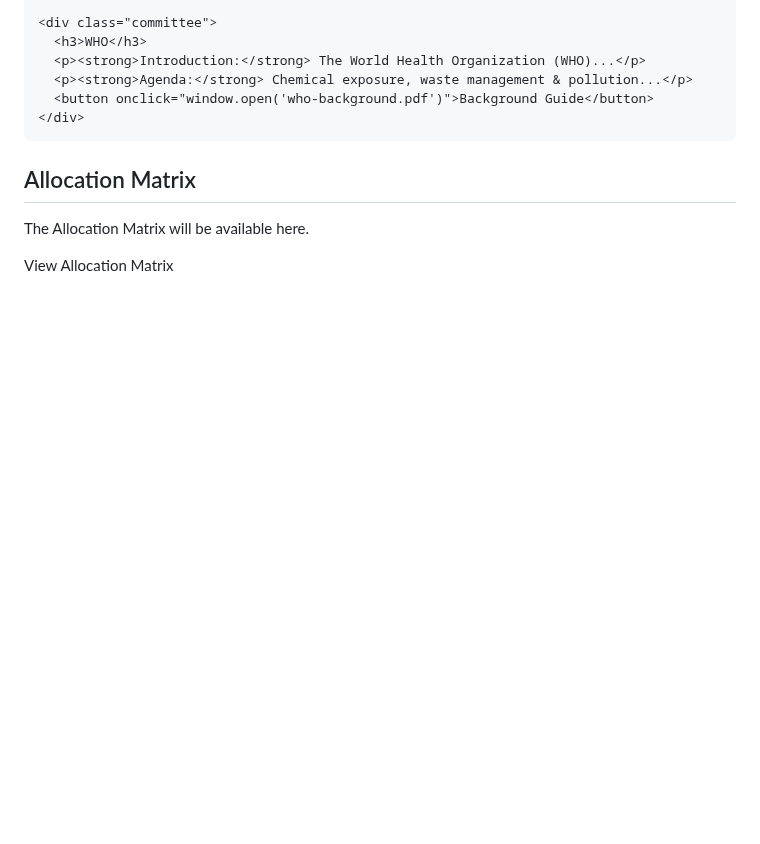
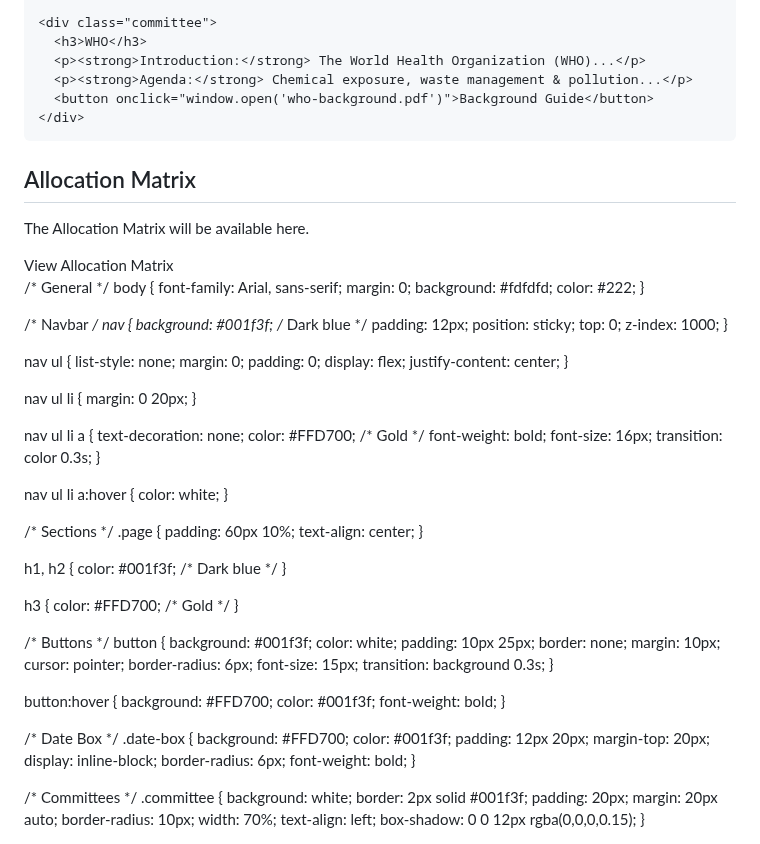
Before and after one commit to TGESMUN/TGESMUN-2025, a Markdown page: README.md, the part around the change. Drawn GitHub-style; blank space fills up the shorter version.

```diff
--- a/README.md
+++ b/README.md
@@ -112,3 +112,100 @@ GES Madhapur Mun 2025
   </section>
 </body>
 </html>
+
+/* General */
+body {
+  font-family: Arial, sans-serif;
+  margin: 0;
+  background: #fdfdfd;
+  color: #222;
+}
+
+/* Navbar */
+nav {
+  background: #001f3f; /* Dark blue */
+  padding: 12px;
+  position: sticky;
+  top: 0;
+  z-index: 1000;
+}
+
+nav ul {
+  list-style: none;
+  margin: 0;
+  padding: 0;
+  display: flex;
+  justify-content: center;
+}
+
+nav ul li {
+  margin: 0 20px;
+}
+
+nav ul li a {
+  text-decoration: none;
+  color: #FFD700; /* Gold */
+  font-weight: bold;
+  font-size: 16px;
+  transition: color 0.3s;
+}
+
+nav ul li a:hover {
+  color: white;
+}
+
+/* Sections */
+.page {
+  padding: 60px 10%;
+  text-align: center;
+}
+
+h1, h2 {
+  color: #001f3f; /* Dark blue */
+}
+
+h3 {
+  color: #FFD700; /* Gold */
+}
+
+/* Buttons */
+button {
+  background: #001f3f;
+  color: white;
+  padding: 10px 25px;
+  border: none;
+  margin: 10px;
+  cursor: pointer;
+  border-radius: 6px;
+  font-size: 15px;
+  transition: background 0.3s;
+}
+
+button:hover {
+  background: #FFD700;
+  color: #001f3f;
+  font-weight: bold;
+}
+
+/* Date Box */
+.date-box {
+  background: #FFD700;
+  color: #001f3f;
+  padding: 12px 20px;
+  margin-top: 20px;
+  display: inline-block;
+  border-radius: 6px;
+  font-weight: bold;
+}
+
+/* Committees */
+.committee {
+  background: white;
+  border: 2px solid #001f3f;
+  padding: 20px;
+  margin: 20px auto;
+  border-radius: 10px;
+  width: 70%;
+  text-align: left;
+  box-shadow: 0 0 12px rgba(0,0,0,0.15);
+}
```
